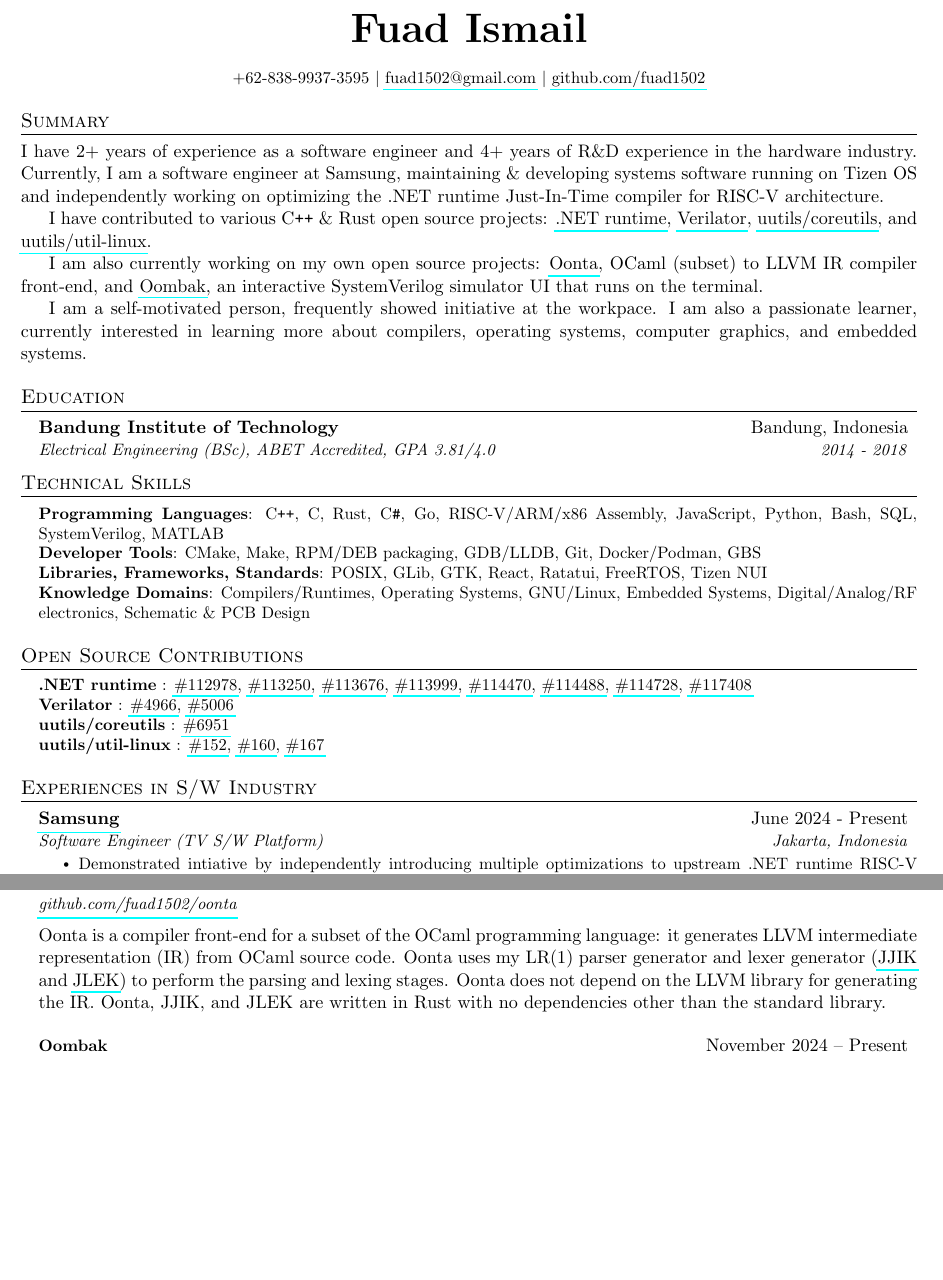
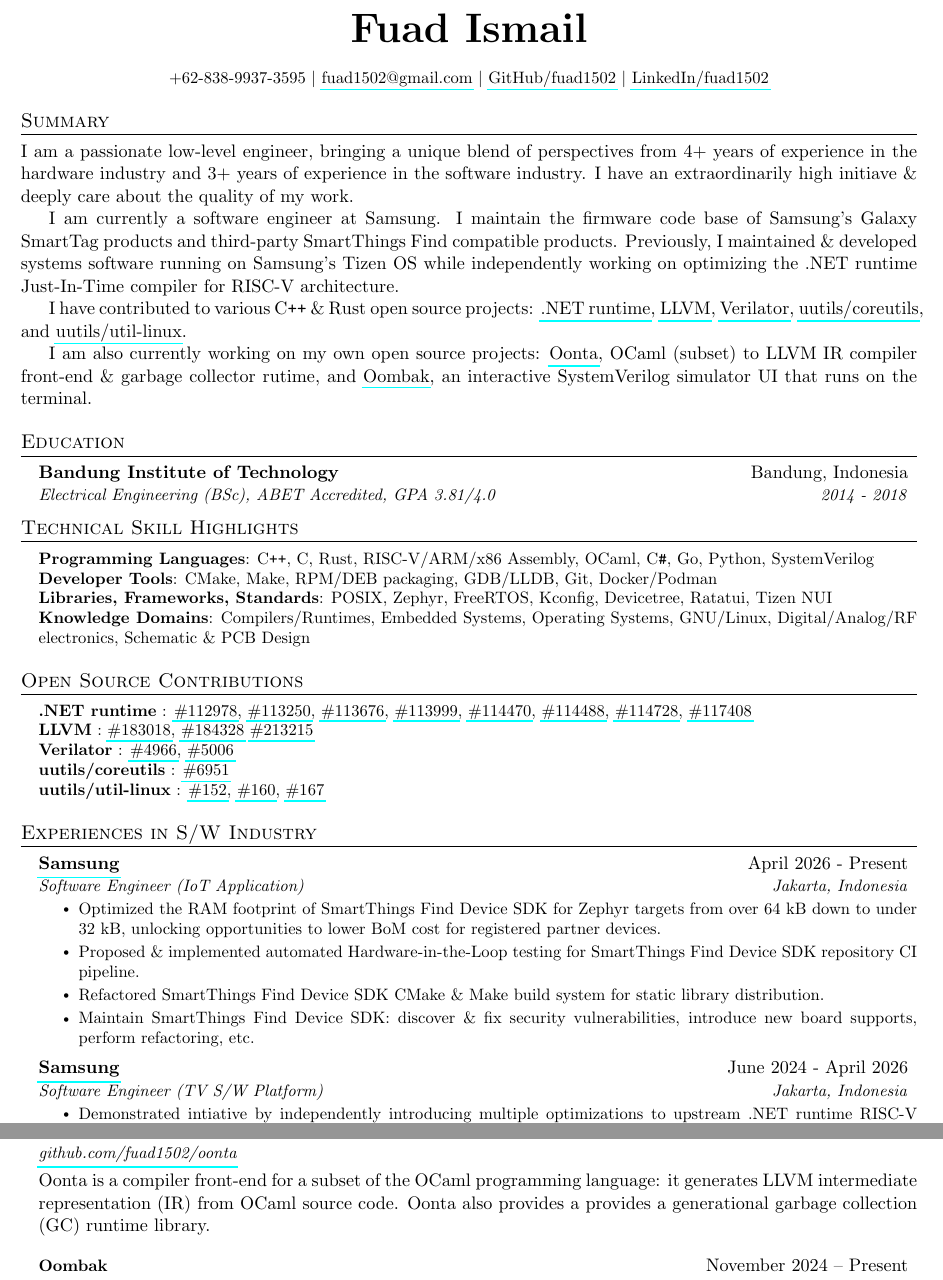
Before and after one commit to fuad1502/cv, a LaTeX CV (cv.tex): two parts of pages 1 and 2 of 3, joined at a grey line, cut so that both start at the same text, the shorter picture padded with empty space. Compiled offline with pdfLaTeX.

Commit message:
Update CV: November 2026

```diff
--- a/cv.tex
+++ b/cv.tex
@@ -130,7 +130,7 @@
 \begin{center}
 	\textbf{\Huge \scshape Fuad Ismail} \\
 	\vspace{1pt} \small \textit{} \\
-	+62-838-9937-3595 $|$ \href{mailto:fuad1502@gmail.com}{fuad1502@gmail.com} $|$ \href{https://github.com/fuad1502}{github.com/fuad1502}
+  +62-838-9937-3595 $|$ \href{mailto:fuad1502@gmail.com}{fuad1502@gmail.com} $|$ \href{https://github.com/fuad1502}{GitHub/fuad1502} $|$ \href{https://www.linkedin.com/in/fuad1502/}{LinkedIn/fuad1502}
 \end{center}
 
 %=========================
@@ -139,26 +139,28 @@
 \section*{Summary}
 \justifying
 
-I have 2+ years of experience as a software engineer and 4+ years of R\&D
-experience in the hardware industry. Currently, I am a software engineer at
-Samsung, maintaining \& developing systems software running on Tizen OS and
-independently working on optimizing the .NET runtime Just-In-Time compiler for
-RISC-V architecture.
+I am a passionate low-level engineer, bringing a unique blend of perspectives
+from 4+ years of experience in the hardware industry and 3+ years of experience
+in the software industry. I have an extraordinarily high initiave \& deeply
+care about the quality of my work.
+
+I am currently a software engineer at Samsung. I maintain the firmware code
+base of Samsung's Galaxy SmartTag products and third-party SmartThings Find
+compatible products. Previously, I maintained \& developed systems software
+running on Samsung's Tizen OS while independently working on optimizing the
+.NET runtime Just-In-Time compiler for RISC-V architecture.
 
 I have contributed to various \CC\ \& Rust open source projects:
-\githubPRs{dotnet/runtime}{.NET runtime},
+\githubPRs{dotnet/runtime}{.NET runtime}, \githubPRs{llvm/llvm-project}{LLVM},
 \githubPRs{verilator/verilator}{Verilator},
 \githubPRs{uutils/coreutils}{uutils/coreutils}, and
 \githubPRs{uutils/util-linux}{uutils/util-linux}.
 
 I am also currently working on my own open source projects:
 \href{https://github.com/fuad1502/oonta}{Oonta}, OCaml (subset) to LLVM IR
-compiler front-end, and \href{https://github.com/fuad1502/oombak}{Oombak}, an
-interactive SystemVerilog simulator UI that runs on the terminal.
-
-I am a self-motivated person, frequently showed initiative at the workpace. I
-am also a passionate learner, currently interested in learning more about
-compilers, operating systems, computer graphics, and embedded systems.
+compiler front-end \& garbage collector rutime, and
+\href{https://github.com/fuad1502/oombak}{Oombak}, an interactive SystemVerilog
+simulator UI that runs on the terminal.
 
 %=========================
 % Education
@@ -171,15 +173,15 @@
 \resumeSubHeadingListEnd
 
 %=========================
-% Technical Skills
+% Technical Skill Highlights
 %=========================
-\section{Technical Skills}
+\section{Technical Skill Highlights}
 \begin{itemize}[leftmargin=0.15in, label={}]
 	\small{\item{
-	      \textbf{Programming Languages}{: \CC, C, Rust, \CS, Go, RISC-V/ARM/x86 Assembly, JavaScript, Python, Bash, SQL, SystemVerilog, MATLAB} \\
-	      \textbf{Developer Tools}{: CMake, Make, RPM/DEB packaging, GDB/LLDB, Git, Docker/Podman, GBS } \\
-	      \textbf{Libraries, Frameworks, Standards}{: POSIX, GLib, GTK, React, Ratatui, FreeRTOS, Tizen NUI } \\
-	      \textbf{Knowledge Domains}{: Compilers/Runtimes, Operating Systems, GNU/Linux, Embedded Systems, Digital/Analog/RF electronics, Schematic \& PCB Design }
+	      \textbf{Programming Languages}{: \CC, C, Rust, RISC-V/ARM/x86 Assembly, OCaml, \CS, Go, Python, SystemVerilog} \\
+	      \textbf{Developer Tools}{: CMake, Make, RPM/DEB packaging, GDB/LLDB, Git, Docker/Podman } \\
+	      \textbf{Libraries, Frameworks, Standards}{: POSIX, Zephyr, FreeRTOS, Kconfig, Devicetree, Ratatui, Tizen NUI } \\
+	      \textbf{Knowledge Domains}{: Compilers/Runtimes, Embedded Systems, Operating Systems, GNU/Linux, Digital/Analog/RF electronics, Schematic \& PCB Design }
 	      }}
 \end{itemize}
 
@@ -198,6 +200,11 @@
 		      \prLink{dotnet/runtime}{114488},
 		      \prLink{dotnet/runtime}{114728},
 		      \prLink{dotnet/runtime}{117408}
+	      } \\
+	      \textbf{LLVM}{
+		      : \prLink{llvm/llvm-project}{183018},
+		      \prLink{llvm/llvm-project}{184328}
+		      \prLink{llvm/llvm-project}{213215}
 	      } \\
 	      \textbf{Verilator}{
 		      : \prLink{verilator/verilator}{4966},
@@ -221,7 +228,30 @@
 \resumeSubHeadingListStart
 
 \resumeSubheading
-{\href{https://www.samsung.com/id/srin/}{Samsung}}{June 2024 - Present}
+{\href{https://www.samsung.com/id/srin/}{Samsung}}{April 2026 - Present}
+{Software Engineer (IoT Application)}{Jakarta, Indonesia}
+\resumeItemListStart
+\resumeItem{
+  Optimized the RAM footprint of SmartThings Find Device SDK for Zephyr targets
+  from over 64 kB down to under 32 kB, unlocking opportunities to lower BoM
+  cost for registered partner devices.
+}
+\resumeItem{
+  Proposed \& implemented automated Hardware-in-the-Loop testing for
+  SmartThings Find Device SDK repository CI pipeline.
+}
+\resumeItem{
+  Refactored SmartThings Find Device SDK CMake \& Make build system for static
+  library distribution.
+}
+\resumeItem{
+  Maintain SmartThings Find Device SDK: discover \& fix security
+  vulnerabilities, introduce new board supports, perform refactoring, etc.
+}
+\resumeItemListEnd
+
+\resumeSubheading
+{\href{https://www.samsung.com/id/srin/}{Samsung}}{June 2024 - April 2026}
 {Software Engineer (TV S/W Platform)}{Jakarta, Indonesia}
 \resumeItemListStart
 \resumeItem{
@@ -343,14 +366,10 @@
 {Oonta}{October 2025 -- Present}
 {\href{https://github.com/fuad1502/oonta}{github.com/fuad1502/oonta}}
 \begin{justify}
-	Oonta is a compiler front-end for a subset of the OCaml programming
-	language: it generates LLVM intermediate representation (IR) from OCaml
-	source code. Oonta uses my LR(1) parser generator and lexer generator
-	(\href{https://github.com/fuad1502/jjik}{JJIK} and
-	\href{https://github.com/fuad1502/jlek}{JLEK}) to perform the parsing
-	and lexing stages. Oonta does not depend on the LLVM library for
-	generating the IR. Oonta, JJIK, and JLEK are written in Rust with no
-	dependencies other than the standard library.
+  Oonta is a compiler front-end for a subset of the OCaml programming language:
+  it generates LLVM intermediate representation (IR) from OCaml source code.
+  Oonta also provides a provides a generational garbage collection (GC) runtime
+  library.
 \end{justify}
 
 \resumeProjectHeading
```
Also changed, not shown: cv.tex (7 more changed lines).
